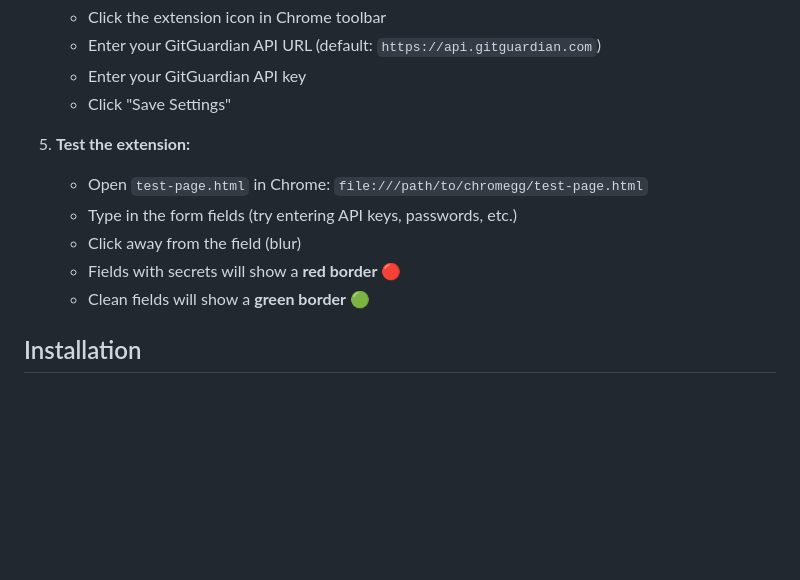
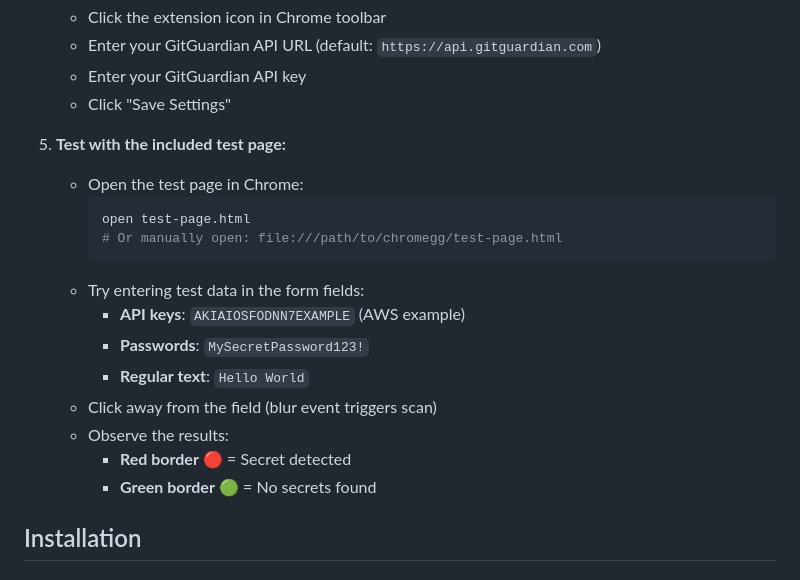
Before and after one commit to reaandrew/chromegg, a Markdown page: README.md, the part around the change. Drawn GitHub-style; blank space fills up the shorter version.

Commit message:
docs: Update Quick Start to explicitly reference test-page.html
- Add specific instructions to open test-page.html
- Include example test data (API keys, passwords)
- Clarify that test page should be used for testing, not any website
- Add command to open test page

🤖 Generated with [Claude Code](https://claude.com/claude-code)

Co-Authored-By: Claude <noreply@anthropic.com>

````diff
--- a/README.md
+++ b/README.md
@@ -36,12 +36,20 @@ A Chrome extension that scans form fields for secrets using GitGuardian API. Bui
    - Enter your GitGuardian API key
    - Click "Save Settings"
 
-5. **Test the extension:**
-   - Open `test-page.html` in Chrome: `file:///path/to/chromegg/test-page.html`
-   - Type in the form fields (try entering API keys, passwords, etc.)
-   - Click away from the field (blur)
-   - Fields with secrets will show a **red border** 🔴
-   - Clean fields will show a **green border** 🟢
+5. **Test with the included test page:**
+   - Open the test page in Chrome:
+     ```bash
+     open test-page.html
+     # Or manually open: file:///path/to/chromegg/test-page.html
+     ```
+   - Try entering test data in the form fields:
+     - **API keys**: `AKIAIOSFODNN7EXAMPLE` (AWS example)
+     - **Passwords**: `MySecretPassword123!`
+     - **Regular text**: `Hello World`
+   - Click away from the field (blur event triggers scan)
+   - Observe the results:
+     - **Red border** 🔴 = Secret detected
+     - **Green border** 🟢 = No secrets found
 
 ## Installation
 
````
